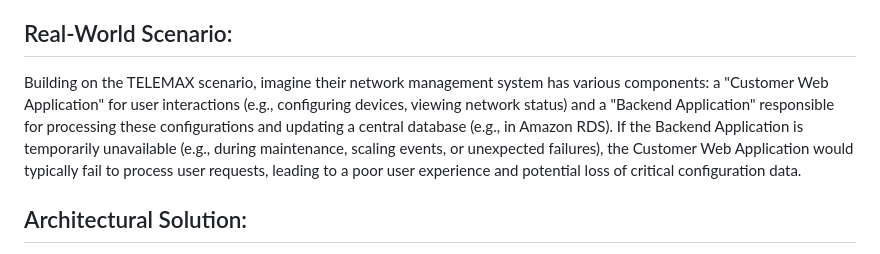
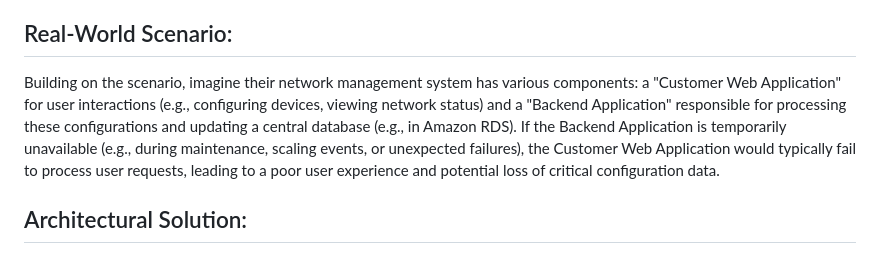
Before and after one commit to iamkjn/iamkjn, a Markdown page: projects/AWS-Loosely-Coupled-Architecture-SQS/README.md, the part around the change. GitHub-like rendering.

```diff
--- a/projects/AWS-Loosely-Coupled-Architecture-SQS/README.md
+++ b/projects/AWS-Loosely-Coupled-Architecture-SQS/README.md
@@ -10,7 +10,7 @@ In traditional application designs, direct communication between services leads
 
 ## Real-World Scenario:
 
-Building on the TELEMAX scenario, imagine their network management system has various components: a "Customer Web Application" for user interactions (e.g., configuring devices, viewing network status) and a "Backend Application" responsible for processing these configurations and updating a central database (e.g., in Amazon RDS). If the Backend Application is temporarily unavailable (e.g., during maintenance, scaling events, or unexpected failures), the Customer Web Application would typically fail to process user requests, leading to a poor user experience and potential loss of critical configuration data.
+Building on the scenario, imagine their network management system has various components: a "Customer Web Application" for user interactions (e.g., configuring devices, viewing network status) and a "Backend Application" responsible for processing these configurations and updating a central database (e.g., in Amazon RDS). If the Backend Application is temporarily unavailable (e.g., during maintenance, scaling events, or unexpected failures), the Customer Web Application would typically fail to process user requests, leading to a poor user experience and potential loss of critical configuration data.
 
 ## Architectural Solution:
 
```
